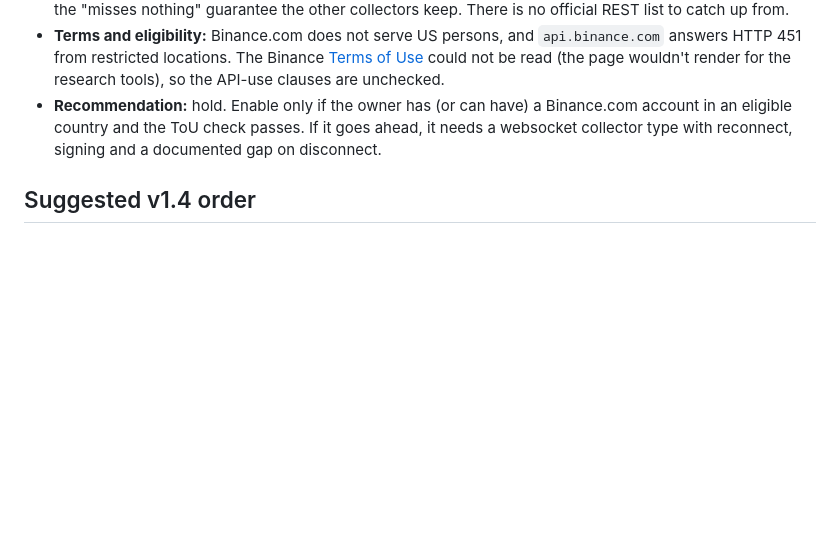
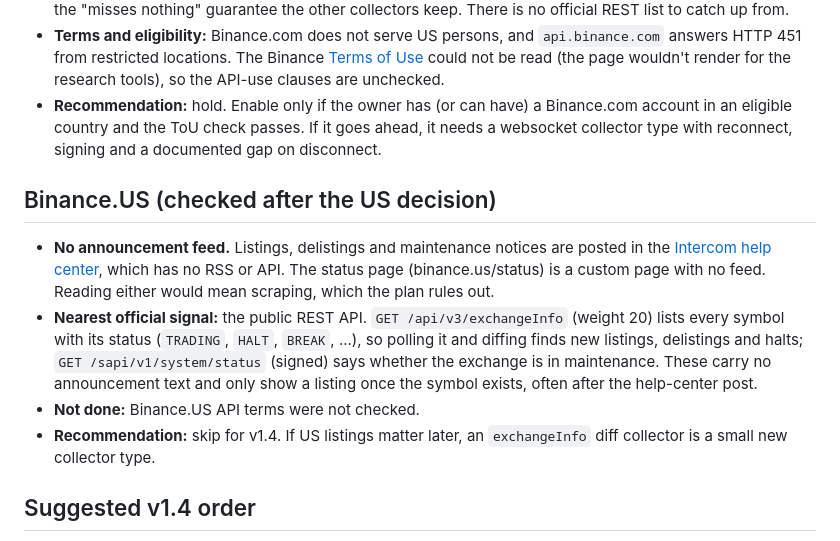
Before and after one commit to nathanfilbert/market-news-pipeline, a Markdown page: docs/exchange-announcements.md, the part around the change. GitHub-like rendering; blank space fills up the shorter version.

Commit message:
docs: note Binance.US has no announcement feed
Co-Authored-By: Claude Opus 5.5 (1M context) <noreply@anthropic.com>
Claude-Session: https://claude.ai/code/session_01QV2MVQ1pHbQUdrE9heqkAN

```diff
--- a/docs/exchange-announcements.md
+++ b/docs/exchange-announcements.md
@@ -116,6 +116,21 @@ are left out, as the plan requires.
   an eligible country and the ToU check passes. If it goes ahead, it needs a websocket collector
   type with reconnect, signing and a documented gap on disconnect.
 
+## Binance.US (checked after the US decision)
+
+- **No announcement feed.** Listings, delistings and maintenance notices are posted in the
+  [Intercom help center](https://support.binance.us/en/collections/10384537-announcements),
+  which has no RSS or API. The status page (binance.us/status) is a custom page with no feed.
+  Reading either would mean scraping, which the plan rules out.
+- **Nearest official signal:** the public REST API. `GET /api/v3/exchangeInfo` (weight 20)
+  lists every symbol with its status (`TRADING`, `HALT`, `BREAK`, ...), so polling it and
+  diffing finds new listings, delistings and halts; `GET /sapi/v1/system/status` (signed) says
+  whether the exchange is in maintenance. These carry no announcement text and only show a
+  listing once the symbol exists, often after the help-center post.
+- **Not done:** Binance.US API terms were not checked.
+- **Recommendation:** skip for v1.4. If US listings matter later, an `exchangeInfo` diff
+  collector is a small new collector type.
+
 ## Suggested v1.4 order
 
 1. Config-only RSS sources: Kraken asset listings, Kraken status, Coinbase status.
```
